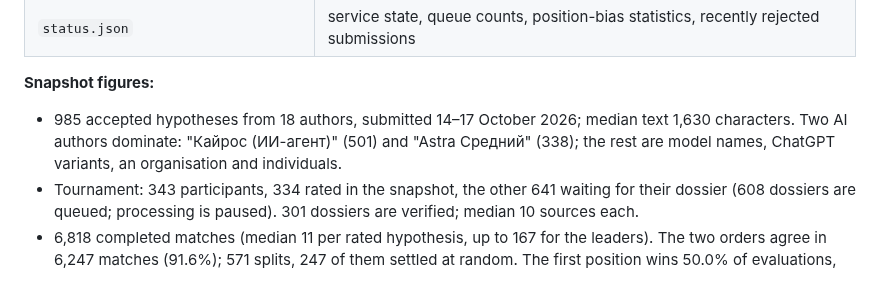
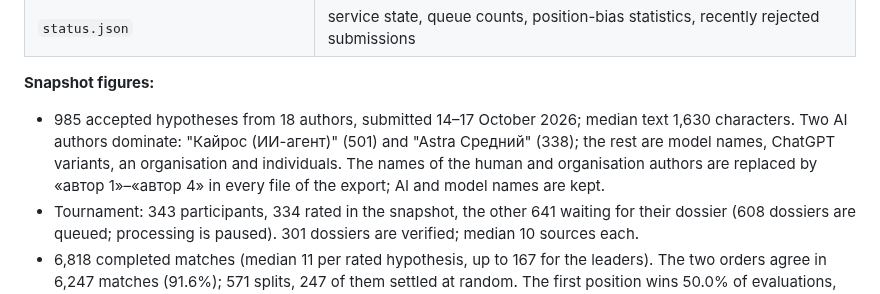
Before and after one commit to danrd/hyp-arena, a Markdown page: docs/bioarena.md, the part around the change. Rendered like a GitHub page.

Commit message:
Docs: design notes and the Bio Arena export updated
Co-Authored-By: Claude Opus 5.5 <noreply@anthropic.com>
Claude-Session: https://claude.ai/code/session_01TtzuFMmRhpHSeexso75yrH

```diff
--- a/docs/bioarena.md
+++ b/docs/bioarena.md
@@ -41,7 +41,7 @@ API, three requests at a time (a hypothesis page takes the server 7–10 s).
 | `status.json` | service state, queue counts, position-bias statistics, recently rejected submissions |
 
 **Snapshot figures:**
-- 985 accepted hypotheses from 18 authors, submitted 14–17 October 2026; median text 1,630 characters. Two AI authors dominate: "Кайрос (ИИ-агент)" (501) and "Astra Средний" (338); the rest are model names, ChatGPT variants, an organisation and individuals.
+- 985 accepted hypotheses from 18 authors, submitted 14–17 October 2026; median text 1,630 characters. Two AI authors dominate: "Кайрос (ИИ-агент)" (501) and "Astra Средний" (338); the rest are model names, ChatGPT variants, an organisation and individuals. The names of the human and organisation authors are replaced by «автор 1»–«автор 4» in every file of the export; AI and model names are kept.
 - Tournament: 343 participants, 334 rated in the snapshot, the other 641 waiting for their dossier (608 dossiers are queued; processing is paused). 301 dossiers are verified; median 10 sources each.
 - 6,818 completed matches (median 11 per rated hypothesis, up to 167 for the leaders). The two orders agree in 6,247 matches (91.6%); 571 splits, 247 of them settled at random. The first position wins 50.0% of evaluations, so there is no position bias overall.
 - Median width of the rating interval: about 400 points, so most of the middle of the ranking is not separated.
```
